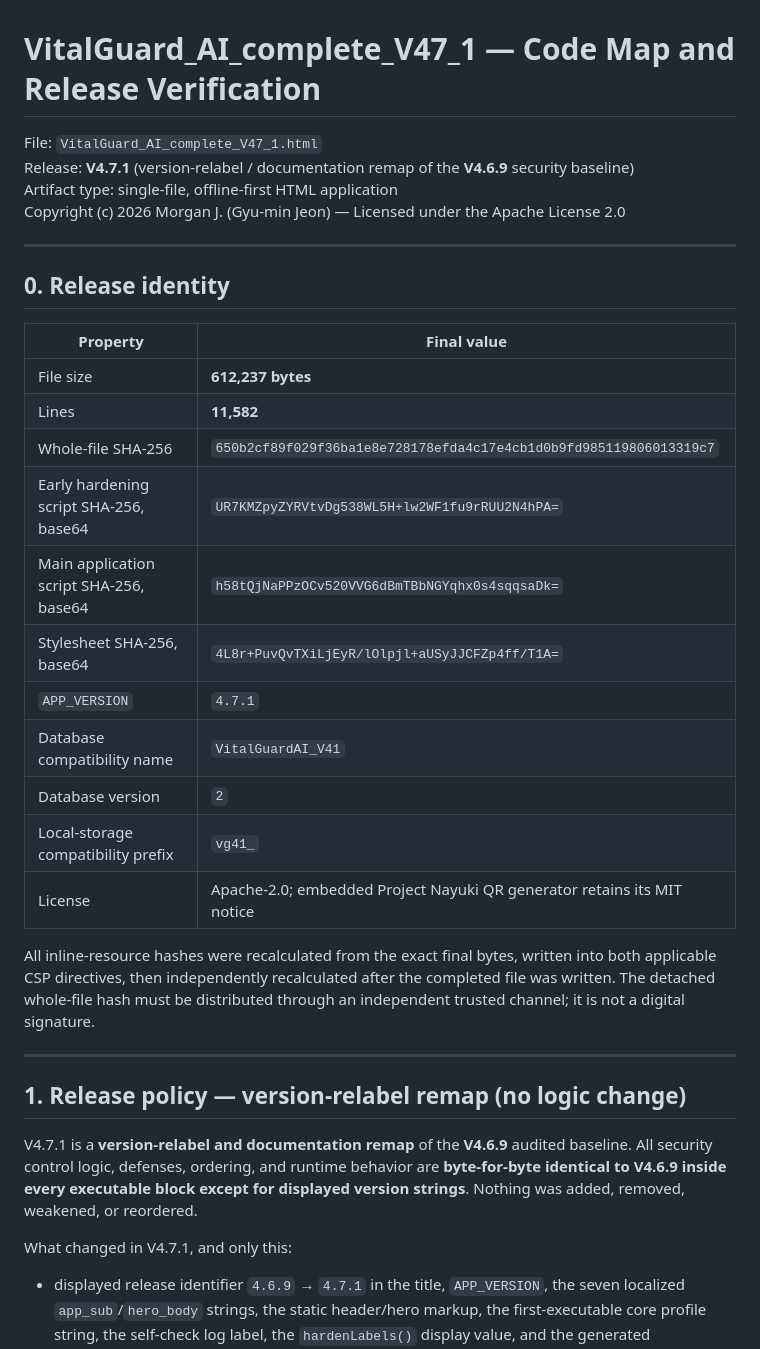
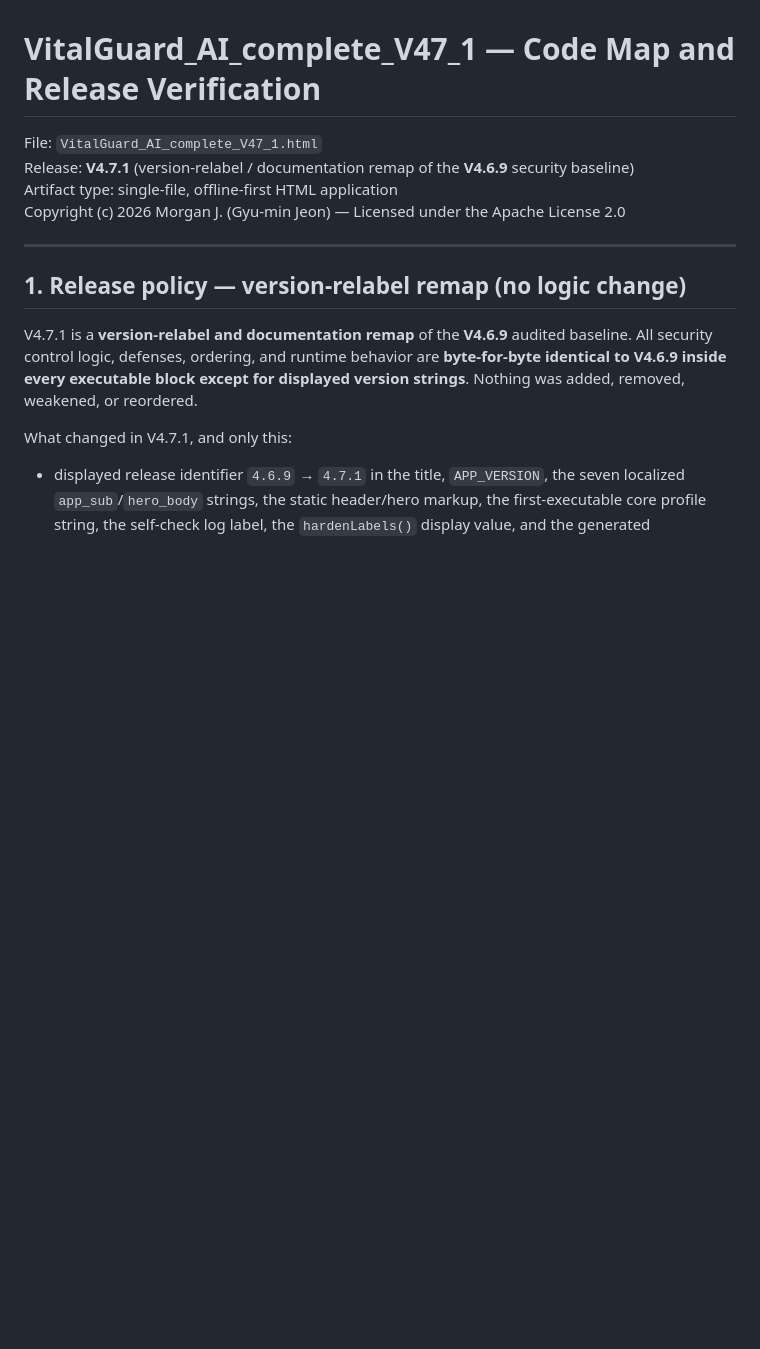
Before and after one commit to henrymorgan10/-mcorp-home, a Markdown page: VitalGuard_AI_complete_V47_1_Code_Map.md, the part around the change. Drawn GitHub-style; blank space fills up the shorter version.

```diff
--- a/VitalGuard_AI_complete_V47_1_Code_Map.md
+++ b/VitalGuard_AI_complete_V47_1_Code_Map.md
@@ -4,26 +4,6 @@ File: `VitalGuard_AI_complete_V47_1.html`
 Release: **V4.7.1** (version-relabel / documentation remap of the **V4.6.9** security baseline)
 Artifact type: single-file, offline-first HTML application
 Copyright (c) 2026 Morgan J. (Gyu-min Jeon) — Licensed under the Apache License 2.0
-
----
-
-## 0. Release identity
-
-| Property | Final value |
-|---|---|
-| File size | **612,237 bytes** |
-| Lines | **11,582** |
-| Whole-file SHA-256 | `650b2cf89f029f36ba1e8e728178efda4c17e4cb1d0b9fd985119806013319c7` |
-| Early hardening script SHA-256, base64 | `UR7KMZpyZYRVtvDg538WL5H+lw2WF1fu9rRUU2N4hPA=` |
-| Main application script SHA-256, base64 | `h58tQjNaPPzOCv520VVG6dBmTBbNGYqhx0s4sqqsaDk=` |
-| Stylesheet SHA-256, base64 | `4L8r+PuvQvTXiLjEyR/lOlpjl+aUSyJJCFZp4ff/T1A=` |
-| `APP_VERSION` | `4.7.1` |
-| Database compatibility name | `VitalGuardAI_V41` |
-| Database version | `2` |
-| Local-storage compatibility prefix | `vg41_` |
-| License | Apache-2.0; embedded Project Nayuki QR generator retains its MIT notice |
-
-All inline-resource hashes were recalculated from the exact final bytes, written into both applicable CSP directives, then independently recalculated after the completed file was written. The detached whole-file hash must be distributed through an independent trusted channel; it is not a digital signature.
 
 ---
 
```
